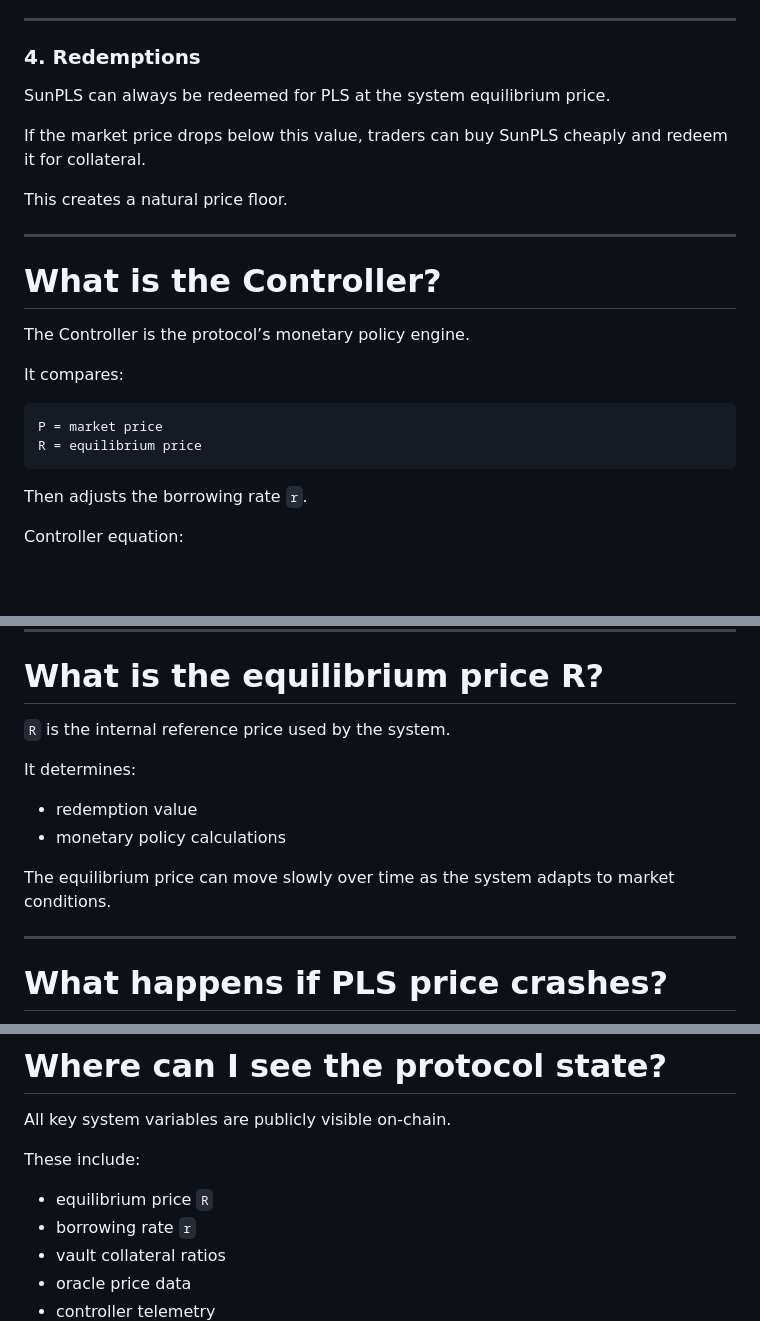
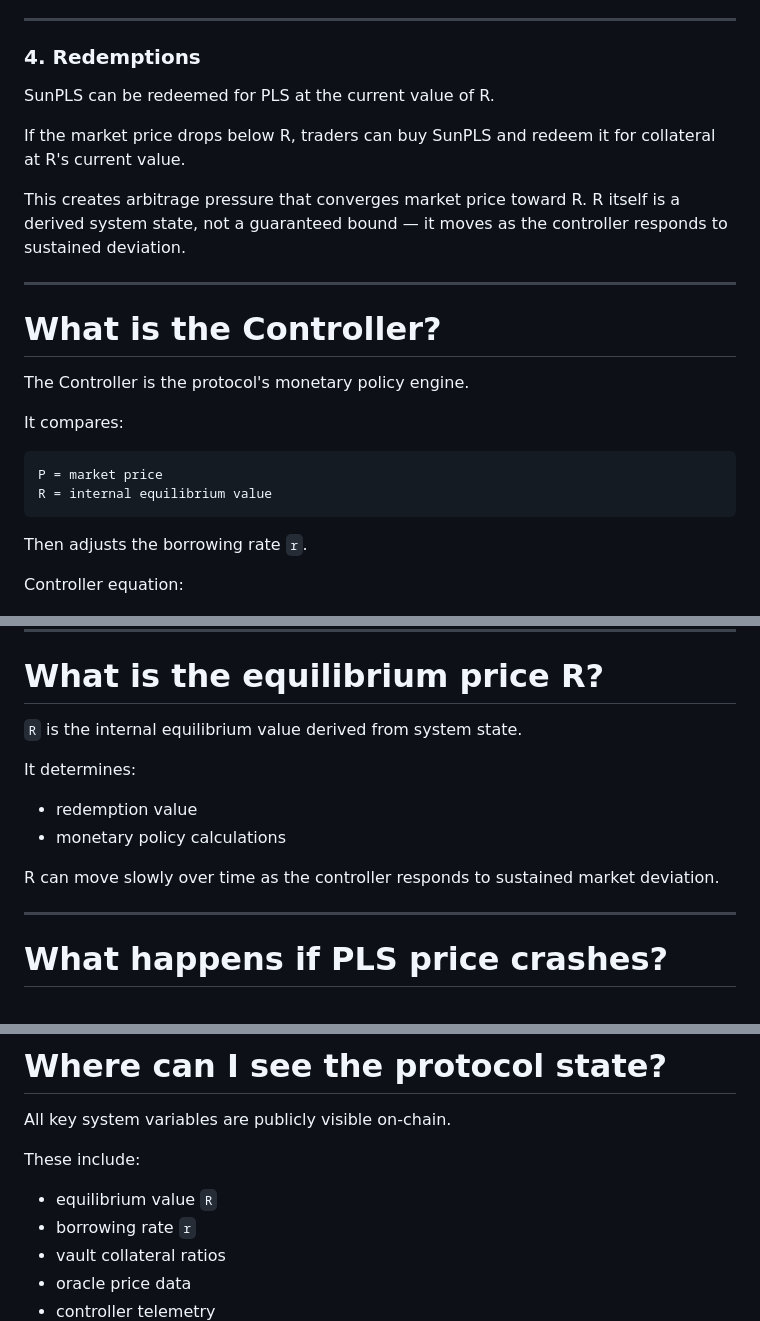
Before and after one commit to ELITEv5/SunPLS, a Markdown page: FAQ.md, 3 parts joined by grey strips. Drawn GitHub-style; blank space fills up the shorter version.

````diff
--- a/FAQ.md
+++ b/FAQ.md
@@ -85,23 +85,23 @@ This keeps the system solvent.
 
 ### 4. Redemptions
 
-SunPLS can always be redeemed for PLS at the system equilibrium price.
+SunPLS can be redeemed for PLS at the current value of R.
 
-If the market price drops below this value, traders can buy SunPLS cheaply and redeem it for collateral.
+If the market price drops below R, traders can buy SunPLS and redeem it for collateral at R's current value.
 
-This creates a natural price floor.
+This creates arbitrage pressure that converges market price toward R. R itself is a derived system state, not a guaranteed bound — it moves as the controller responds to sustained deviation.
 
 ---
 
 # What is the Controller?
 
-The Controller is the protocol’s monetary policy engine.
+The Controller is the protocol's monetary policy engine.
 
 It compares:
 
 ```
 P = market price
-R = equilibrium price
+R = internal equilibrium value
 ```
 
 Then adjusts the borrowing rate `r`.
@@ -124,14 +124,14 @@ This creates a feedback loop that pushes market price toward equilibrium.
 
 # What is the equilibrium price R?
 
-`R` is the internal reference price used by the system.
+`R` is the internal equilibrium value derived from system state.
 
 It determines:
 
 - redemption value
 - monetary policy calculations
 
-The equilibrium price can move slowly over time as the system adapts to market conditions.
+R can move slowly over time as the controller responds to sustained market deviation.
 
 ---
 
@@ -264,7 +264,7 @@ All key system variables are publicly visible on-chain.
 
 These include:
 
-- equilibrium price `R`
+- equilibrium value `R`
 - borrowing rate `r`
 - vault collateral ratios
 - oracle price data
````
Also changed, not shown: other parts of FAQ.md (+1 -1 lines).
